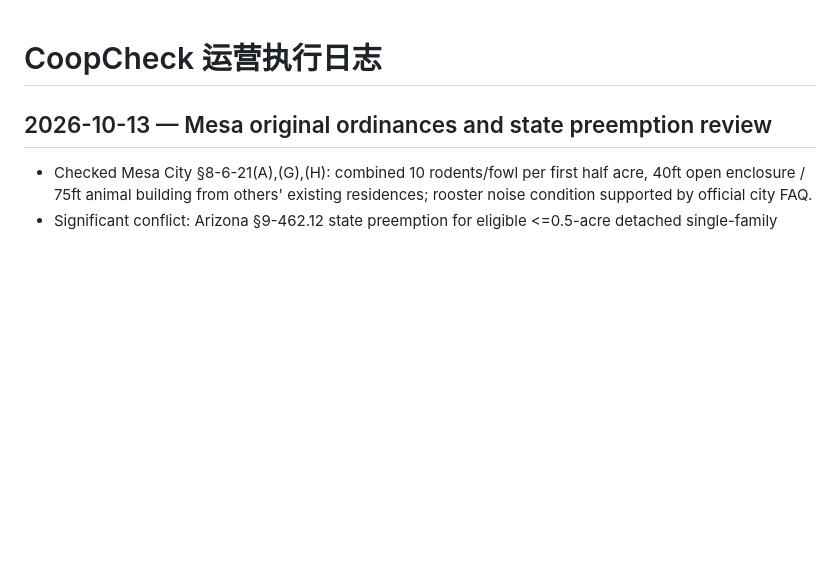
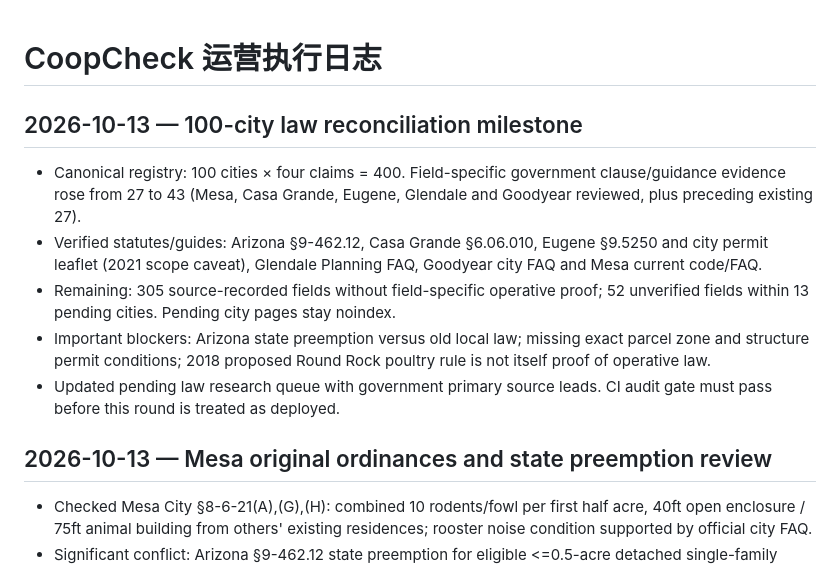
Before and after one commit to DragonChenCL/CoopCheck, a Markdown page: docs/operations/LOG.md, the part around the change. Rendered like a GitHub page; blank space fills up the shorter version.

Commit message:
docs(operations): track 43-field regulation audit milestone

```diff
--- a/docs/operations/LOG.md
+++ b/docs/operations/LOG.md
@@ -1,4 +1,13 @@
 # CoopCheck 运营执行日志
+
+## 2026-10-13 — 100-city law reconciliation milestone
+
+- Canonical registry: 100 cities × four claims = 400. Field-specific government clause/guidance evidence rose from 27 to 43 (Mesa, Casa Grande, Eugene, Glendale and Goodyear reviewed, plus preceding existing 27).
+- Verified statutes/guides: Arizona §9-462.12, Casa Grande §6.06.010, Eugene §9.5250 and city permit leaflet (2021 scope caveat), Glendale Planning FAQ, Goodyear city FAQ and Mesa current code/FAQ.
+- Remaining: 305 source-recorded fields without field-specific operative proof; 52 unverified fields within 13 pending cities. Pending city pages stay noindex.
+- Important blockers: Arizona state preemption versus old local law; missing exact parcel zone and structure permit conditions; 2018 proposed Round Rock poultry rule is not itself proof of operative law.
+- Updated pending law research queue with government primary source leads. CI audit gate must pass before this round is treated as deployed.
+
 
 ## 2026-10-13 — Mesa original ordinances and state preemption review
 
```
